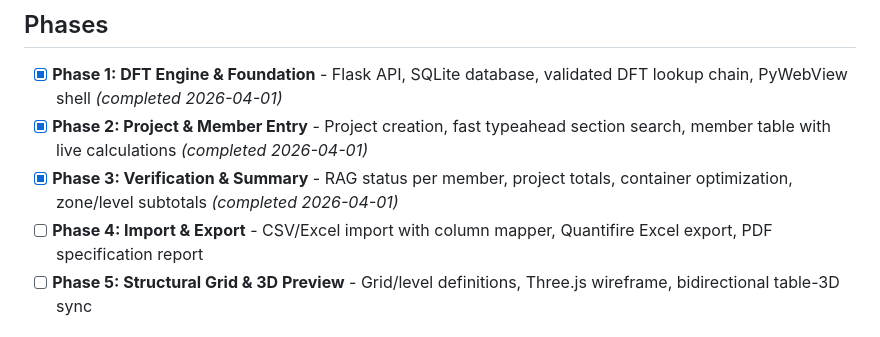
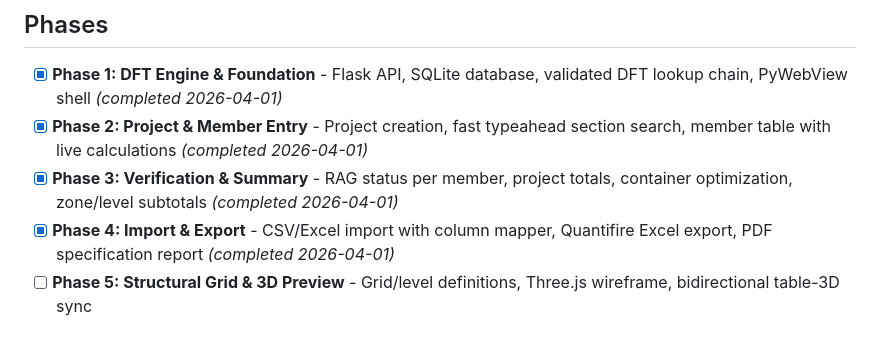
Before and after one commit to ThomasSmith181291/nullifire-intumescent-calculator, a Markdown page: .planning/ROADMAP.md, the part around the change. GitHub-like rendering.

Commit message:
docs(phase-04): complete import & export

```diff
--- a/.planning/ROADMAP.md
+++ b/.planning/ROADMAP.md
@@ -9,7 +9,7 @@ Build a structural steel intumescent coating specification tool that replaces le
 - [x] **Phase 1: DFT Engine & Foundation** - Flask API, SQLite database, validated DFT lookup chain, PyWebView shell *(completed 2026-04-01)*
 - [x] **Phase 2: Project & Member Entry** - Project creation, fast typeahead section search, member table with live calculations *(completed 2026-04-01)*
 - [x] **Phase 3: Verification & Summary** - RAG status per member, project totals, container optimization, zone/level subtotals *(completed 2026-04-01)*
-- [ ] **Phase 4: Import & Export** - CSV/Excel import with column mapper, Quantifire Excel export, PDF specification report
+- [x] **Phase 4: Import & Export** - CSV/Excel import with column mapper, Quantifire Excel export, PDF specification report *(completed 2026-04-01)*
 - [ ] **Phase 5: Structural Grid & 3D Preview** - Grid/level definitions, Three.js wireframe, bidirectional table-3D sync
 
 ## Phase Details
```
